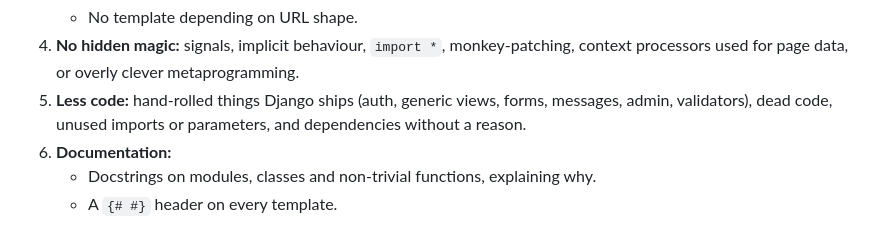
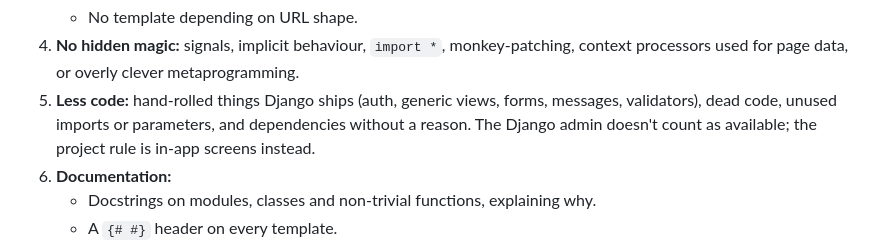
Before and after one commit to srihs/polymathTMD, a Markdown page: .claude/agents/tmd-code-reviewer.md, the part around the change. Drawn GitHub-style.

```diff
--- a/.claude/agents/tmd-code-reviewer.md
+++ b/.claude/agents/tmd-code-reviewer.md
@@ -29,7 +29,7 @@ You are the code reviewer for Polymath TMD. You don't modify files. Use Bash onl
    - Env access only in settings.
    - No template depending on URL shape.
 4. **No hidden magic:** signals, implicit behaviour, `import *`, monkey-patching, context processors used for page data, or overly clever metaprogramming.
-5. **Less code:** hand-rolled things Django ships (auth, generic views, forms, messages, admin, validators), dead code, unused imports or parameters, and dependencies without a reason.
+5. **Less code:** hand-rolled things Django ships (auth, generic views, forms, messages, validators), dead code, unused imports or parameters, and dependencies without a reason. The Django admin doesn't count as available; the project rule is in-app screens instead.
 6. **Documentation:**
    - Docstrings on modules, classes and non-trivial functions, explaining why.
    - A `{# #}` header on every template.
```
Also changed, not shown: .claude/agents/tmd-django-backend.md (+2 -2 lines), CLAUDE.md (+2 -1 lines).
